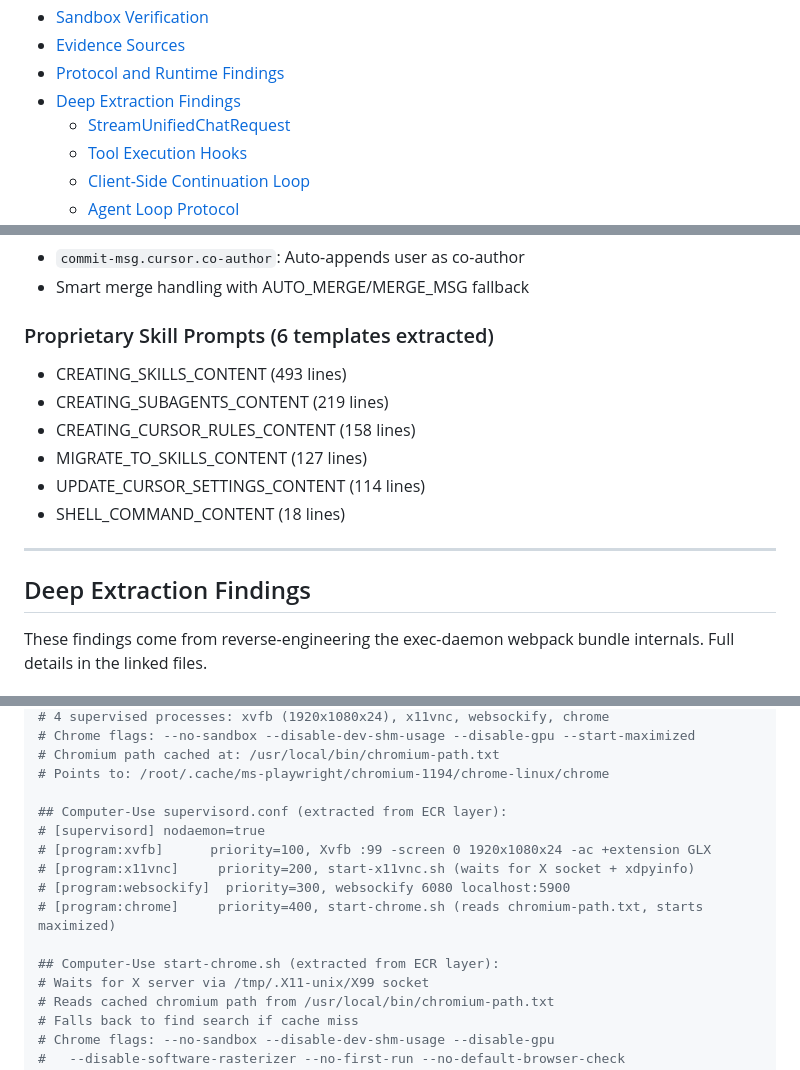
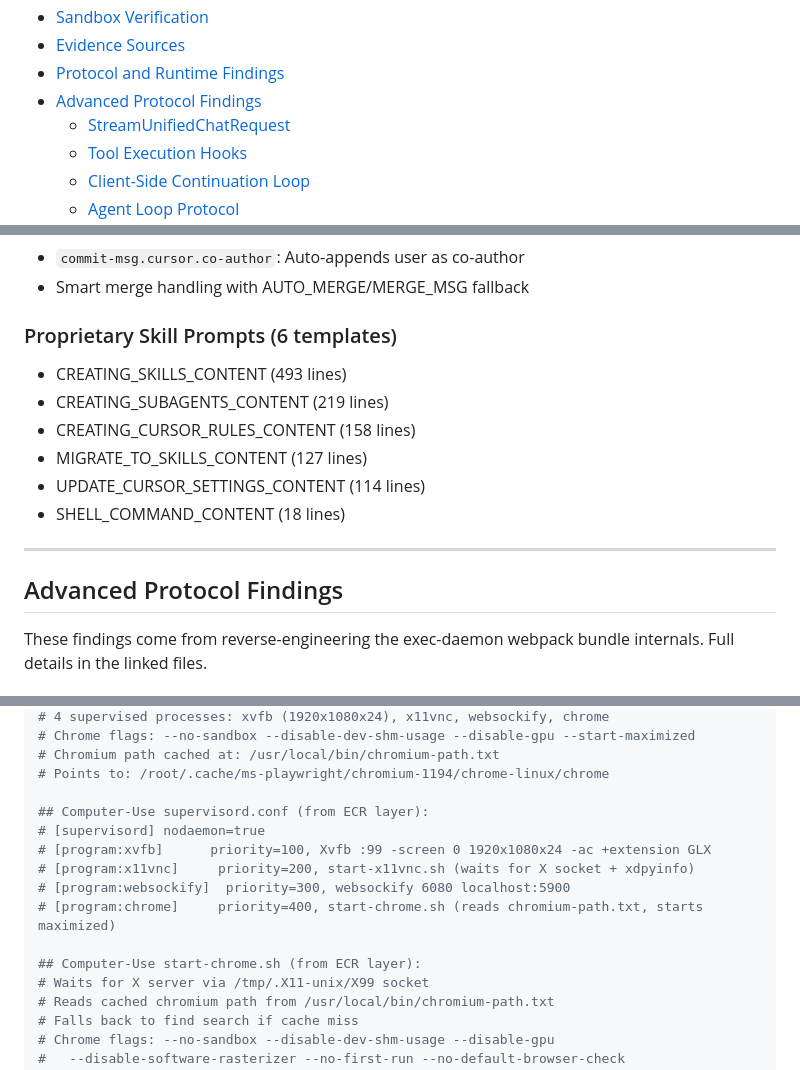
Before and after one commit to advaitpaliwal/cursor-agent-architecture, a Markdown page: README.md, 3 parts joined by grey strips. Rendered like a GitHub page.

Commit message:
Consolidate README section naming and wording

```diff
--- a/README.md
+++ b/README.md
@@ -38,7 +38,7 @@ Reverse-engineered from inside a live Cursor Background Agent sandbox (March 202
 - [Sandbox Verification](#sandbox-verification)
 - [Evidence Sources](#evidence-sources)
 - [Protocol and Runtime Findings](#protocol-and-runtime-findings)
-- [Deep Extraction Findings](#deep-extraction-findings)
+- [Advanced Protocol Findings](#advanced-protocol-findings)
   - [StreamUnifiedChatRequest](#streamunifiedchatrequest-63-fields)
   - [Tool Execution Hooks](#tool-execution-hooks-pretooluse--posttooluse)
   - [Client-Side Continuation Loop](#client-side-continuation-loop)
@@ -2180,7 +2180,7 @@ At `~/.cursor/agent-hooks/`:
 - `commit-msg.cursor.co-author`: Auto-appends user as co-author
 - Smart merge handling with AUTO_MERGE/MERGE_MSG fallback
 
-### Proprietary Skill Prompts (6 templates extracted)
+### Proprietary Skill Prompts (6 templates)
 - CREATING_SKILLS_CONTENT (493 lines)
 - CREATING_SUBAGENTS_CONTENT (219 lines)
 - CREATING_CURSOR_RULES_CONTENT (158 lines)
@@ -2190,7 +2190,7 @@ At `~/.cursor/agent-hooks/`:
 
 ---
 
-## Deep Extraction Findings
+## Advanced Protocol Findings
 
 These findings come from reverse-engineering the exec-daemon webpack bundle internals. Full details in the linked files.
 
@@ -2770,14 +2770,14 @@ curl -s -H "Authorization: Bearer $TOKEN" "https://public.ecr.aws/v2/k0i0n2g5/cu
 # Chromium path cached at: /usr/local/bin/chromium-path.txt
 # Points to: /root/.cache/ms-playwright/chromium-1194/chrome-linux/chrome
 
-## Computer-Use supervisord.conf (extracted from ECR layer):
+## Computer-Use supervisord.conf (from ECR layer):
 # [supervisord] nodaemon=true
 # [program:xvfb]      priority=100, Xvfb :99 -screen 0 1920x1080x24 -ac +extension GLX
 # [program:x11vnc]     priority=200, start-x11vnc.sh (waits for X socket + xdpyinfo)
 # [program:websockify]  priority=300, websockify 6080 localhost:5900
 # [program:chrome]     priority=400, start-chrome.sh (reads chromium-path.txt, starts maximized)
 
-## Computer-Use start-chrome.sh (extracted from ECR layer):
+## Computer-Use start-chrome.sh (from ECR layer):
 # Waits for X server via /tmp/.X11-unix/X99 socket
 # Reads cached chromium path from /usr/local/bin/chromium-path.txt
 # Falls back to find search if cache miss
```
Also changed, not shown: other parts of README.md (+1 -1 lines).
